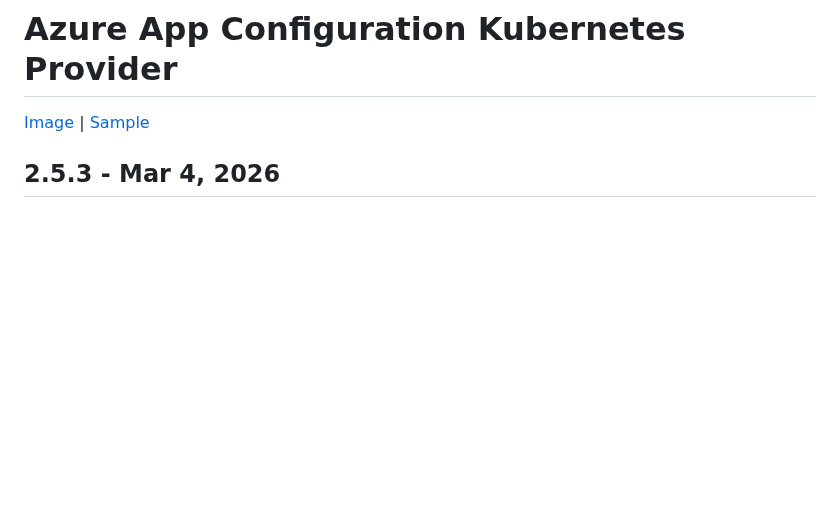
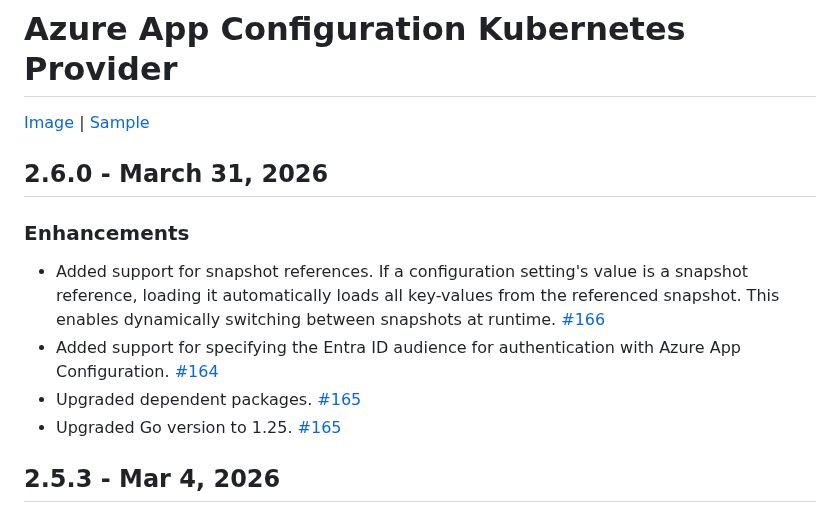
Before and after one commit to Azure/AppConfiguration, a Markdown page: releaseNotes/KubernetesProvider.md, the part around the change. Drawn GitHub-style; blank space fills up the shorter version.

Commit message:
Add release notes for Kubernetes Provider v2.6.0 (#1146)
* Add release notes for Kubernetes Provider v2.6.0

Co-authored-by: linglingye001 <143174321+linglingye001@users.noreply.github.com>
Agent-Logs-Url: https://github.com/Azure/AppConfiguration/sessions/3a3214a7-eee7-4e3c-bd31-e8a85d4a2c82

* Add dependency and Go 1.25 upgrade to v2.6.0 release notes

Agent-Logs-Url: https://github.com/Azure/AppConfiguration/sessions/bb1ee44b-d1eb-48a9-a45f-1d9d60665945

Co-authored-by: linglingye001 <143174321+linglingye001@users.noreply.github.com>

* Update v2.6.0 release date to March 31, 2026

Agent-Logs-Url: https://github.com/Azure/AppConfiguration/sessions/f508bd96-2c64-4701-9890-322e5c8acaea

Co-authored-by: linglingye001 <143174321+linglingye001@users.noreply.github.com>

---------

Co-authored-by: copilot-swe-agent[bot] <198982749+Copilot@users.noreply.github.com>
Co-authored-by: linglingye001 <143174321+linglingye001@users.noreply.github.com>

```diff
--- a/releaseNotes/KubernetesProvider.md
+++ b/releaseNotes/KubernetesProvider.md
@@ -1,6 +1,15 @@
 # Azure App Configuration Kubernetes Provider
 
 [Image][image] | [Sample][sample]
+
+## 2.6.0 - March 31, 2026
+
+### Enhancements
+
+* Added support for snapshot references. If a configuration setting's value is a snapshot reference, loading it automatically loads all key-values from the referenced snapshot. This enables dynamically switching between snapshots at runtime. [#166](https://github.com/Azure/AppConfiguration-KubernetesProvider/pull/166)
+* Added support for specifying the Entra ID audience for authentication with Azure App Configuration. [#164](https://github.com/Azure/AppConfiguration-KubernetesProvider/pull/164)
+* Upgraded dependent packages. [#165](https://github.com/Azure/AppConfiguration-KubernetesProvider/pull/165)
+* Upgraded Go version to 1.25. [#165](https://github.com/Azure/AppConfiguration-KubernetesProvider/pull/165)
 
 ## 2.5.3 - Mar 4, 2026
 
```
